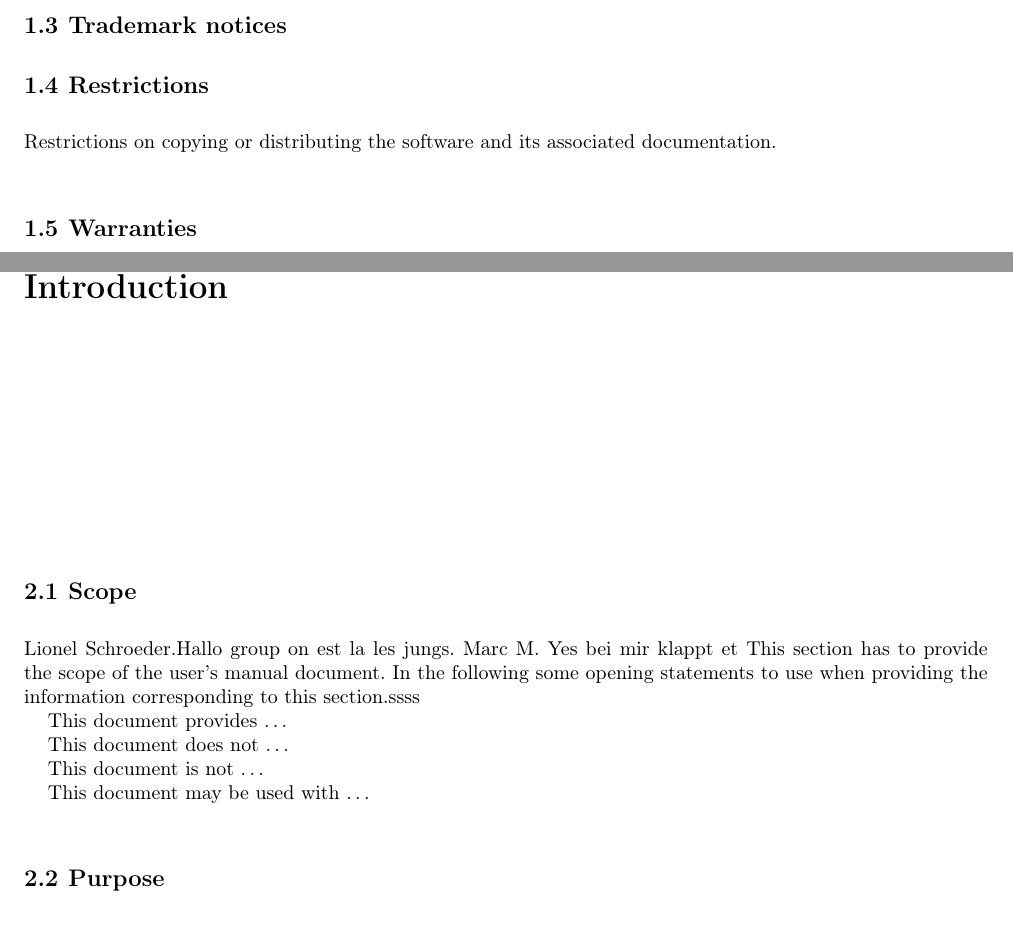
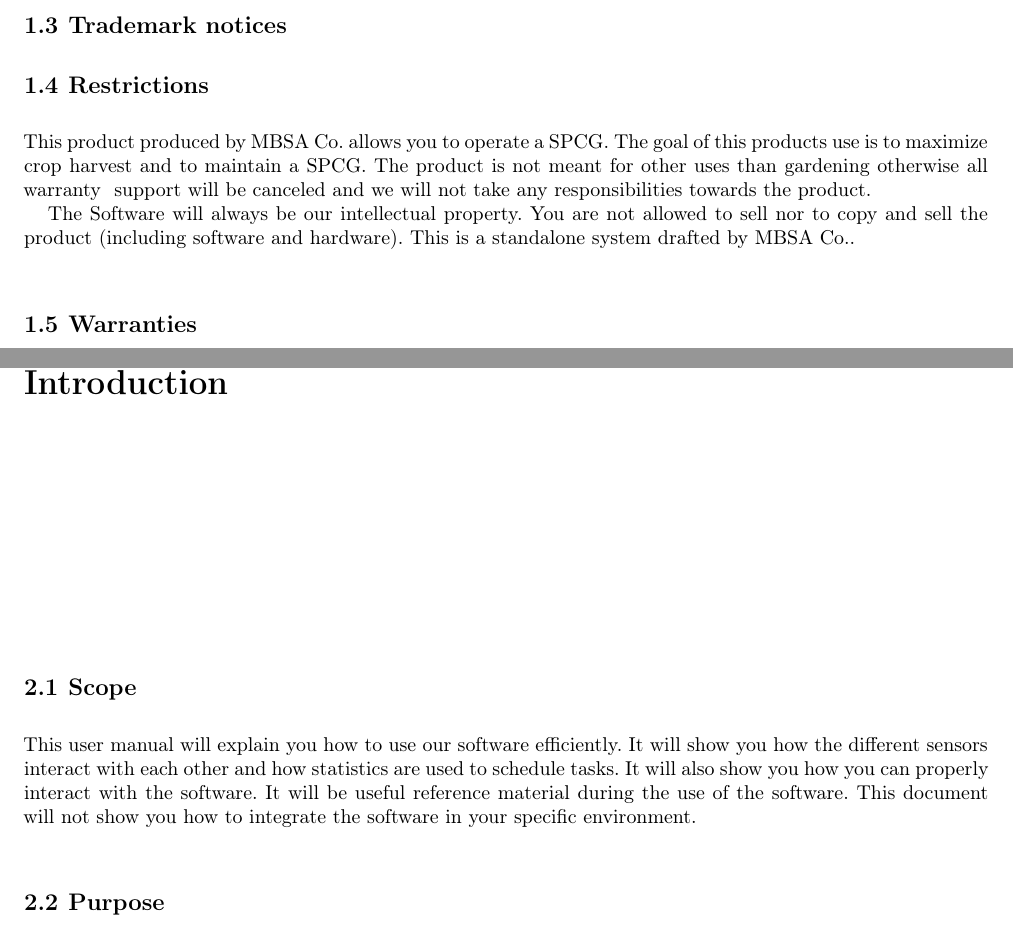
Before and after one commit to SchroederLionel/UL-SEP-2017-G01, a LaTeX thesis (lu.uni.lassy.excalibur.group01.usermanual.report/user-manual.tex, which reads lu.uni.lassy.excalibur.group01.usermanual.report/doc/information/information.tex, lu.uni.lassy.excalibur.group01.usermanual.report/doc/introduction/introduction.tex): two parts of pages 5 and 7 of 17, joined at a grey line, cut so that both start at the same text. Compiled offline with LaTeX, dvips and Ghostscript; a LaTeX package or settings file that is missing is left out.

Commit message:
Added Restriction and Scope

```diff
--- a/lu.uni.lassy.excalibur.group01.usermanual.report/doc/information/information.tex
+++ b/lu.uni.lassy.excalibur.group01.usermanual.report/doc/information/information.tex
@@ -12,8 +12,9 @@ Specify the applicable operating environment(s), including version(s) of hardwar
 \section{Trademark notices}
 
 \section{Restrictions}
-Restrictions on copying or distributing the software and its associated
-documentation.
+This product produced by MBSA Co. allows you to operate a SPCG. The goal of this products use is to maximize crop harvest and to maintain a SPCG. The product is not meant for other uses than gardening otherwise all warranty & support will be canceled and we will not take any responsibilities towards the product.
+
+The Software will always be our intellectual property. You are not allowed to sell nor to copy and sell the product (including software and hardware). This is a standalone system drafted by MBSA Co..
 
 \section{Warranties}
 
--- a/lu.uni.lassy.excalibur.group01.usermanual.report/doc/introduction/introduction.tex
+++ b/lu.uni.lassy.excalibur.group01.usermanual.report/doc/introduction/introduction.tex
@@ -2,33 +2,7 @@
 \label{chap:introduction}
 
 \section{Scope}
-Lionel Schroeder.Hallo group on est la les jungs.
-Marc M. Yes bei mir klappt et
-This section has to provide the scope of the user's manual document.
-In the following some opening statements to use when providing the
-information corresponding to this section.ssss
-
-This document provides \ldots
-%Example: This document provides minimum acceptable information for knowing how
-% to use the software system \mysystemname.
-
-
-This document does not \ldots
-
-This document is not \ldots
-%Example: This document is not intended to provide information about how to
-% connect, deploy, configure, or use any external device or
-% third-party software system that is rqeuired for the correct funcitoning of
-% \mysystemname.
-
-
-This document may be used with \ldots
-%This document may be used with other documents provided by third-party
-% companies to have an overall view and correct understanding of the environment
-% and procedures where the software system \mysystemname is aimed to be deployed
-% and run.
-
-
+This user manual will explain you how to use our software efficiently. It will show you how the different sensors interact with each other and how statistics are used to schedule tasks. It will also show you how you can properly interact with the software. It will be useful reference material during the use of the software. This document will not show you how to integrate the software in your specific environment.
 
 
 \section{Purpose}
```
